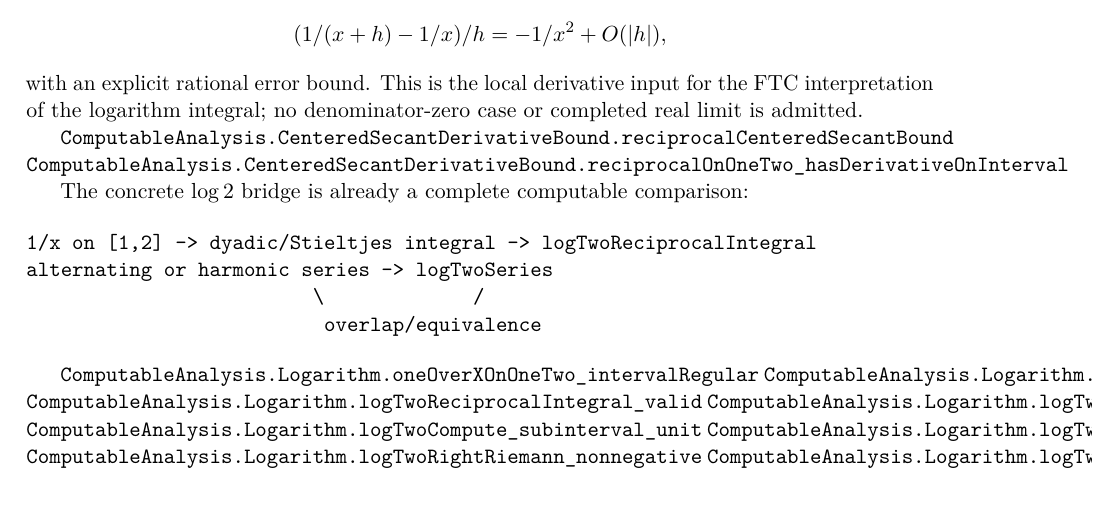
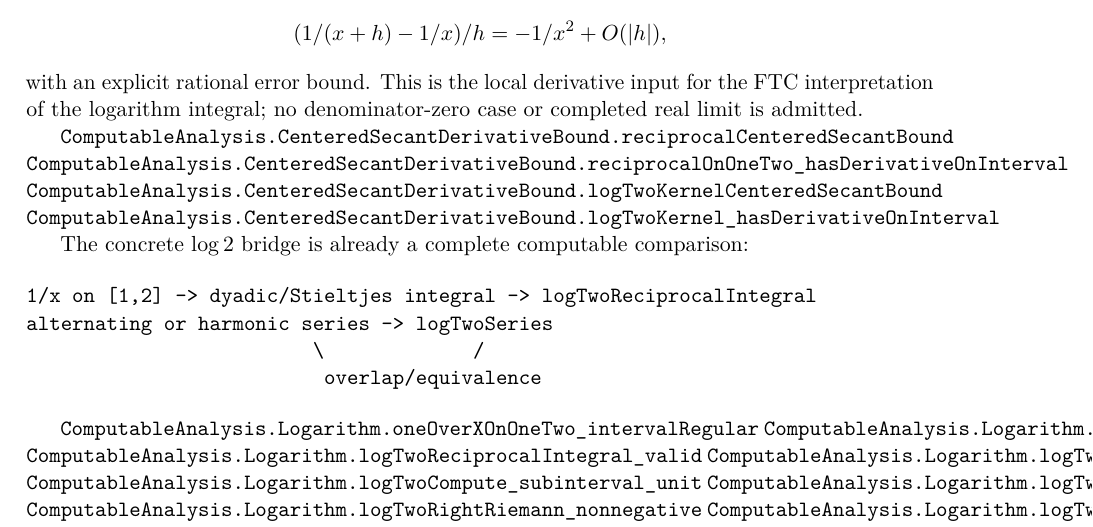
Before and after one commit to liuyao12/computable-analysis, a LaTeX thesis (blueprint/src/web.tex, which reads blueprint/src/05-exponential-logarithm.tex): part of page 60 of 70, cut so that both start at the same text. Compiled offline with pdfLaTeX.

Commit message:
Expose translated logarithm-kernel derivative certificate
Transport the reciprocal finite-difference certificate from [1,2] to the
unit-interval kernel 1/(1+t), matching the logarithm integral construction.

```diff
--- a/blueprint/src/05-exponential-logarithm.tex
+++ b/blueprint/src/05-exponential-logarithm.tex
@@ -261,6 +261,8 @@ completed real limit is admitted.
 
 \lean{ComputableAnalysis.CenteredSecantDerivativeBound.reciprocalCenteredSecantBound}
 \lean{ComputableAnalysis.CenteredSecantDerivativeBound.reciprocalOnOneTwo_hasDerivativeOnInterval}
+\lean{ComputableAnalysis.CenteredSecantDerivativeBound.logTwoKernelCenteredSecantBound}
+\lean{ComputableAnalysis.CenteredSecantDerivativeBound.logTwoKernel_hasDerivativeOnInterval}
 \leanok
 
 The concrete \(\log 2\) bridge is already a complete computable comparison:
```
Also changed, not shown: 1 other file.
